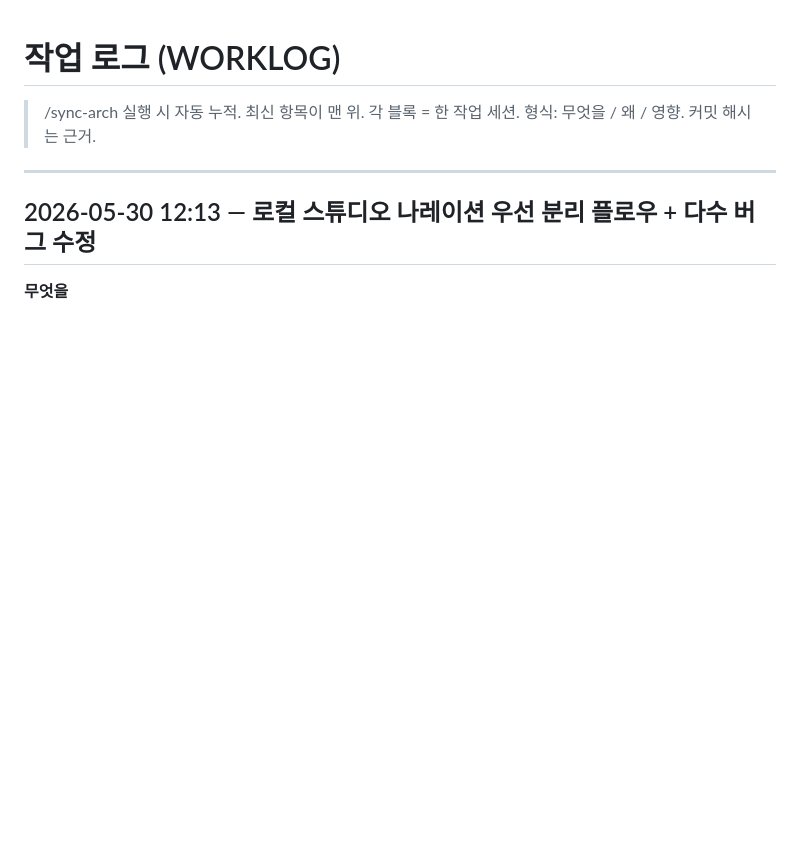
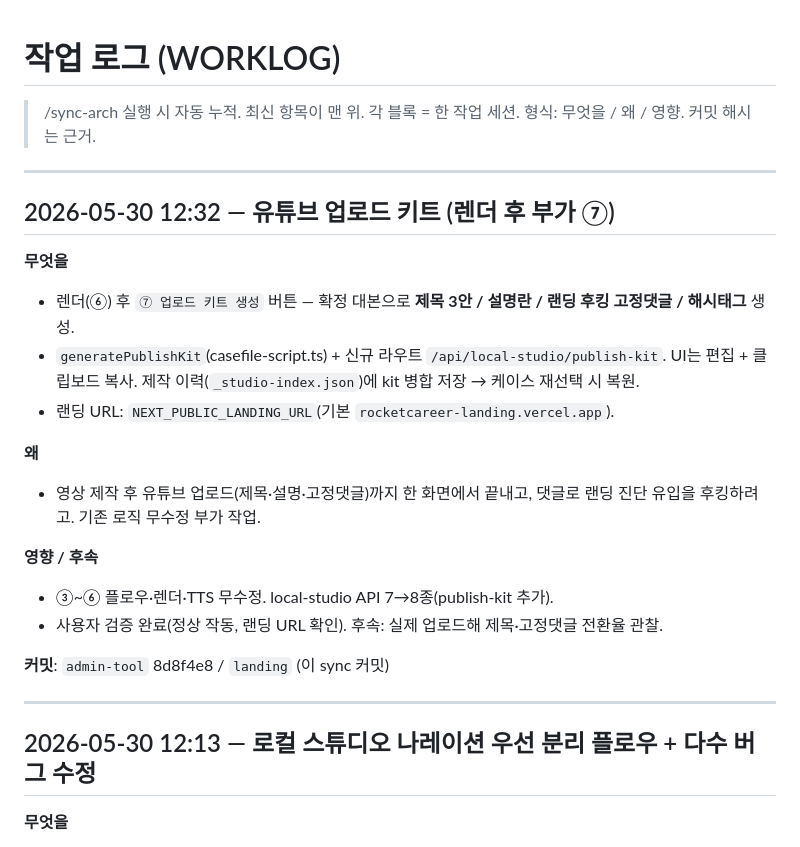
Before and after one commit to limitcutter-prog/rocketcareer-landing, a Markdown page: WORKLOG.md, the part around the change. GitHub-like rendering; blank space fills up the shorter version.

Commit message:
docs(sync-arch): 유튜브 업로드 키트(⑦) 반영
- ARCHITECTURE.md: local-studio API 8종, ⑦ publish-kit 플로우
- WORKLOG.md: 2026-05-30 12:32 세션 (커밋 admin-tool 8d8f4e8)

Co-Authored-By: Claude Sonnet 4.6 <noreply@anthropic.com>

```diff
--- a/WORKLOG.md
+++ b/WORKLOG.md
@@ -2,6 +2,24 @@
 
 > /sync-arch 실행 시 자동 누적. 최신 항목이 맨 위.
 > 각 블록 = 한 작업 세션. 형식: 무엇을 / 왜 / 영향. 커밋 해시는 근거.
+
+---
+
+## 2026-05-30 12:32 — 유튜브 업로드 키트 (렌더 후 부가 ⑦)
+
+**무엇을**
+- 렌더(⑥) 후 `⑦ 업로드 키트 생성` 버튼 — 확정 대본으로 **제목 3안 / 설명란 / 랜딩 후킹 고정댓글 / 해시태그** 생성.
+- `generatePublishKit`(casefile-script.ts) + 신규 라우트 `/api/local-studio/publish-kit`. UI는 편집 + 클립보드 복사. 제작 이력(`_studio-index.json`)에 kit 병합 저장 → 케이스 재선택 시 복원.
+- 랜딩 URL: `NEXT_PUBLIC_LANDING_URL`(기본 `rocketcareer-landing.vercel.app`).
+
+**왜**
+- 영상 제작 후 유튜브 업로드(제목·설명·고정댓글)까지 한 화면에서 끝내고, 댓글로 랜딩 진단 유입을 후킹하려고. 기존 로직 무수정 부가 작업.
+
+**영향 / 후속**
+- ③~⑥ 플로우·렌더·TTS 무수정. local-studio API 7→8종(publish-kit 추가).
+- 사용자 검증 완료(정상 작동, 랜딩 URL 확인). 후속: 실제 업로드해 제목·고정댓글 전환율 관찰.
+
+**커밋**: `admin-tool` 8d8f4e8 / `landing` (이 sync 커밋)
 
 ---
 
```
Also changed, not shown: ARCHITECTURE.md (+2 -2 lines).
